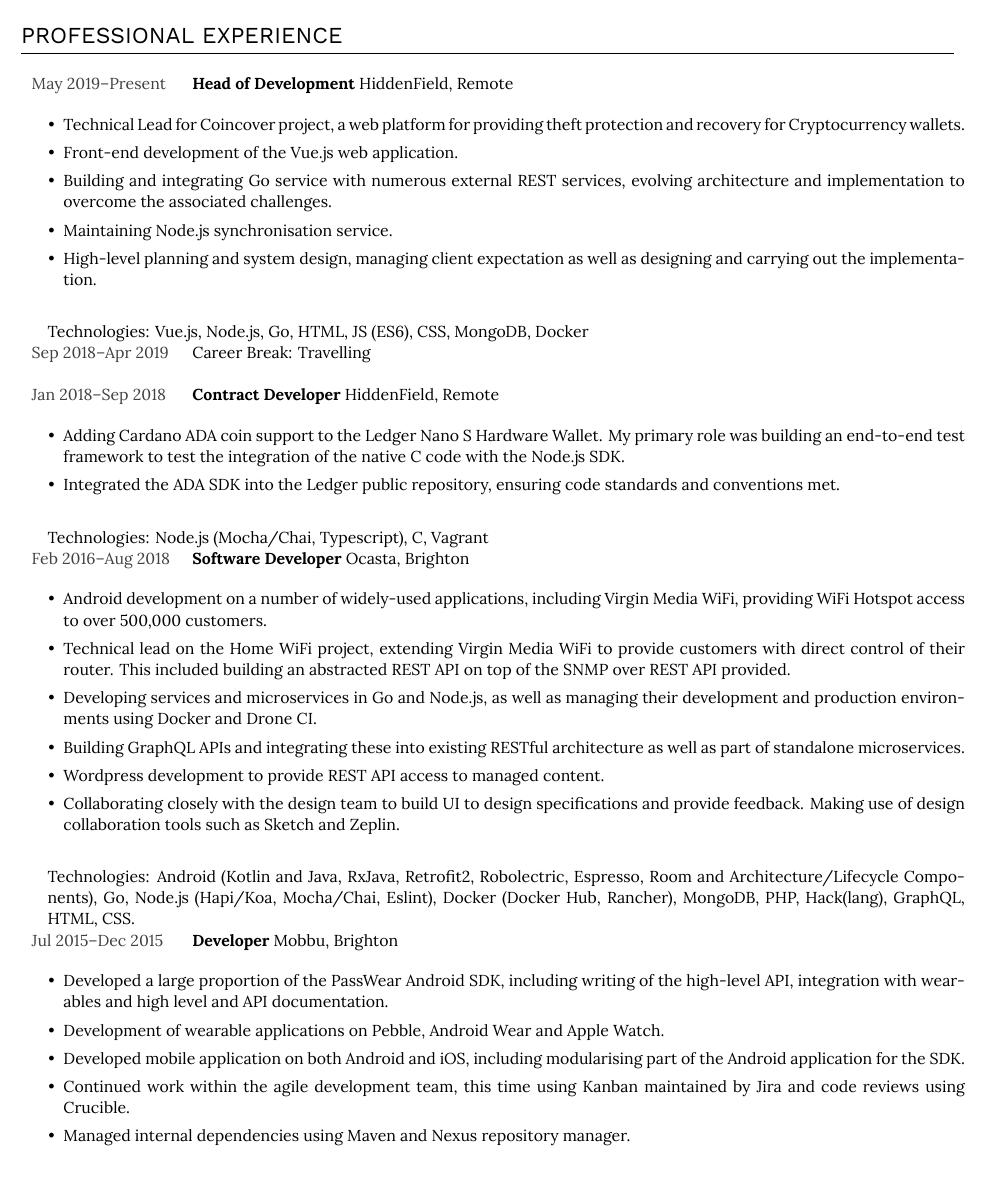
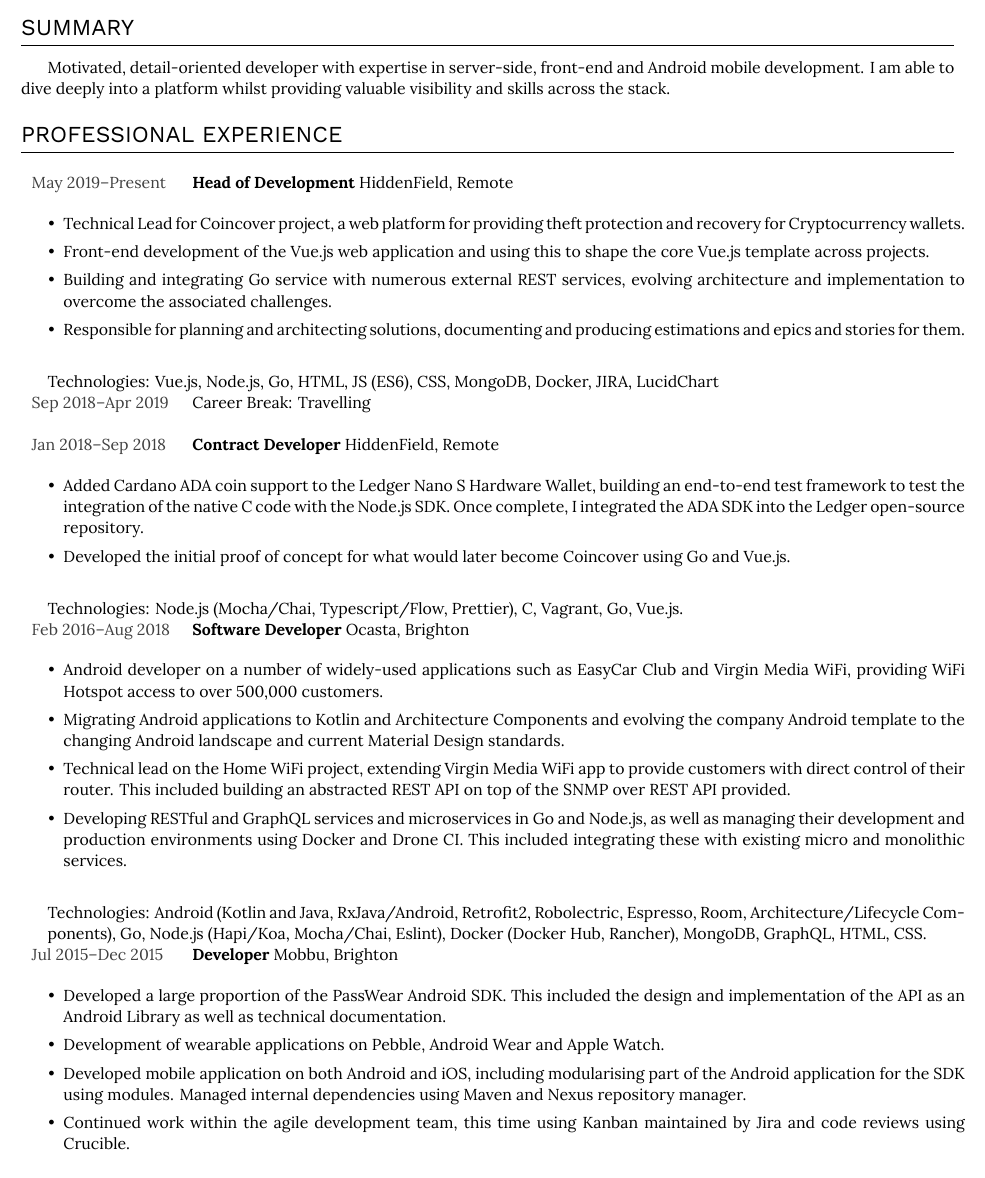
Before and after one commit to DCRichards/cv, a LaTeX document (src/main.tex): part of page 1 of 2, cut at the place of the change. Compiled offline with XeLaTeX; a LaTeX package or settings file that is missing is left out.

Commit message:
Added summary and updated a number of items

```diff
--- a/src/main.tex
+++ b/src/main.tex
@@ -47,7 +47,12 @@
     \href{https://github.com/DCRichards}{github.com/DCRichards} \\
   \end{minipage}
 
-  \vspace{1.5em}
+  \vspace{1em}
+
+  \section*{SUMMARY}
+  \vspace{1em}
+  Motivated, detail-oriented developer with expertise in server-side, front-end and Android mobile development. I am able to dive deeply into a platform whilst providing valuable visibility and skills across the stack.
+  \vspace{1em}
 
   \section*{PROFESSIONAL EXPERIENCE}
     \begin{exptable}
@@ -55,16 +60,15 @@
       \multicolumn{2}{p{\textwidth}}{
         \begin{itemize}
           \item Technical Lead for Coincover project, a web platform for providing theft protection and recovery for Cryptocurrency wallets.
-          \item Front-end development of the Vue.js web application.
+          \item Front-end development of the Vue.js web application and using this to shape the core Vue.js template across projects.
           \item Building and integrating Go service with numerous external REST services, evolving architecture and implementation to overcome the associated challenges.
-          \item Maintaining Node.js synchronisation service.
-          \item High-level planning and system design, managing client expectation as well as designing and carrying out the implementation.
+          \item Responsible for planning and architecting solutions, documenting and producing estimations and epics and stories for them.
         \end{itemize}
 
         \vspace{1em}
 
         \begin{itemize}[leftmargin=1em]
-          \item[] Technologies: Vue.js, Node.js, Go, HTML, JS (ES6), CSS, MongoDB, Docker
+          \item[] Technologies: Vue.js, Node.js, Go, HTML, JS (ES6), CSS, MongoDB, Docker, JIRA, LucidChart
         \end{itemize}
       } \\
 
@@ -74,41 +78,38 @@
       \textcolor{darkgray}{Jan 2018--Sep 2018} & \textbf{Contract Developer} HiddenField, Remote \\
       \multicolumn{2}{p{\textwidth}}{
         \begin{itemize}
-          \item Adding Cardano ADA coin support to the Ledger Nano S Hardware Wallet. My primary role was building an end-to-end test framework to test the integration of the native C code with the Node.js SDK.
-          \item Integrated the ADA SDK into the Ledger public repository, ensuring code standards and conventions met.
+          \item Added Cardano ADA coin support to the Ledger Nano S Hardware Wallet, building an end-to-end test framework to test the integration of the native C code with the Node.js SDK. Once complete, I integrated the ADA SDK into the Ledger open-source repository.
+          \item Developed the initial proof of concept for what would later become Coincover using Go and Vue.js.
         \end{itemize}
 
         \vspace{1em}
 
         \begin{itemize}[leftmargin=1em]
-          \item[] Technologies: Node.js (Mocha/Chai, Typescript), C, Vagrant
+          \item[] Technologies: Node.js (Mocha/Chai, Typescript/Flow, Prettier), C, Vagrant, Go, Vue.js.
         \end{itemize}
       } \\
       \textcolor{darkgray}{Feb 2016--Aug 2018} & \textbf{Software Developer} Ocasta, Brighton \\
       \multicolumn{2}{p{\textwidth}}{
         \begin{itemize}
-          \item Android development on a number of widely-used applications, including Virgin Media WiFi, providing WiFi Hotspot access to over 500,000 customers.
-          \item Technical lead on the Home WiFi project, extending Virgin Media WiFi to provide customers with direct control of their router. This included building an abstracted REST API on top of the SNMP over REST API provided.
-          \item Developing services and microservices in Go and Node.js, as well as managing their development and production environments using Docker and Drone CI.
-          \item Building GraphQL APIs and integrating these into existing RESTful architecture as well as part of standalone microservices.
-          \item Wordpress development to provide REST API access to managed content.
-          \item Collaborating closely with the design team to build UI to design specifications and provide feedback. Making use of design collaboration tools such as Sketch and Zeplin.
+          \item Android developer on a number of widely-used applications such as EasyCar Club and Virgin Media WiFi, providing WiFi Hotspot access to over 500,000 customers.
+          \item Migrating Android applications to Kotlin and Architecture Components and evolving the company Android template to the changing Android landscape and current Material Design standards.
+          \item Technical lead on the Home WiFi project, extending Virgin Media WiFi app to provide customers with direct control of their router. This included building an abstracted REST API on top of the SNMP over REST API provided.
+          \item Developing RESTful and GraphQL services and microservices in Go and Node.js, as well as managing their development and production environments using Docker and Drone CI. This included integrating these with existing micro and monolithic services.
         \end{itemize}
 
         \vspace{1em}
 
         \begin{itemize}[leftmargin=1em]
-          \item[] Technologies: Android (Kotlin and Java, RxJava, Retrofit2, Robolectric, Espresso, Room and Architecture/Lifecycle Components), Go, Node.js (Hapi/Koa, Mocha/Chai, Eslint), Docker (Docker Hub, Rancher), MongoDB, PHP, Hack(lang), GraphQL, HTML, CSS.
+          \item[] Technologies: Android (Kotlin and Java, RxJava/Android, Retrofit2, Robolectric, Espresso, Room, Architecture/Lifecycle Components), Go, Node.js (Hapi/Koa, Mocha/Chai, Eslint), Docker (Docker Hub, Rancher), MongoDB, GraphQL, HTML, CSS.
         \end{itemize}
       } \\
       \textcolor{darkgray}{Jul 2015--Dec 2015} & \textbf{Developer} Mobbu, Brighton \\
       \multicolumn{2}{p{\textwidth}}{
         \begin{itemize}
-          \item Developed a large proportion of the PassWear Android SDK, including writing of the high-level API, integration with wearables and high level and API documentation.
+          \item Developed a large proportion of the PassWear Android SDK. This included the design and implementation of the API as an Android Library as well as technical documentation.
           \item Development of wearable applications on Pebble, Android Wear and Apple Watch.
-          \item Developed mobile application on both Android and iOS, including modularising part of the Android application for the SDK.
+          \item Developed mobile application on both Android and iOS, including modularising part of the Android application for the SDK using modules. Managed internal dependencies using Maven and Nexus repository manager.
           \item Continued work within the agile development team, this time using Kanban maintained by Jira and code reviews using Crucible.
-          \item Managed internal dependencies using Maven and Nexus repository manager.
         \end{itemize}
 
         \vspace{1em}
```
Also changed, not shown: src/main.tex (6 more changed lines).
